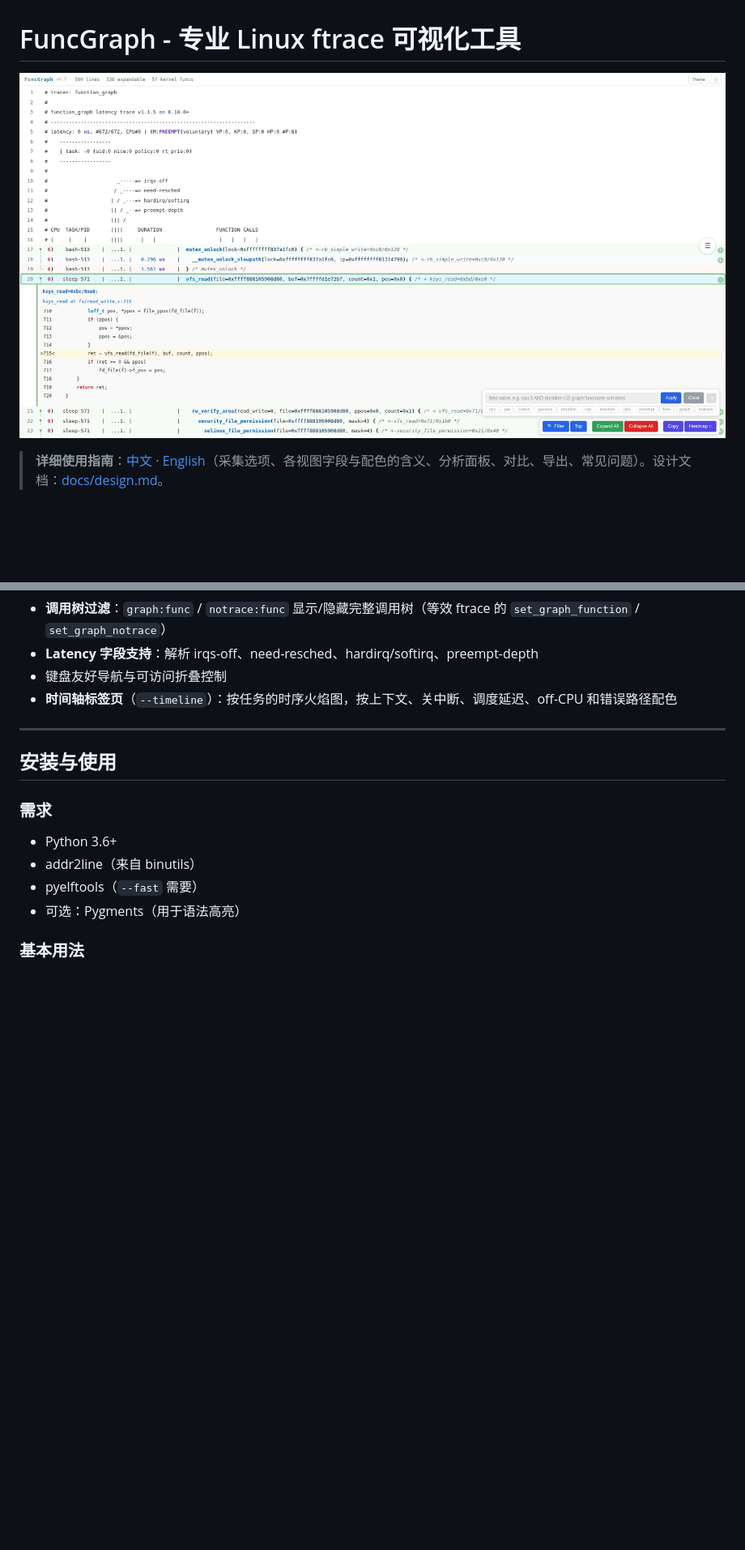
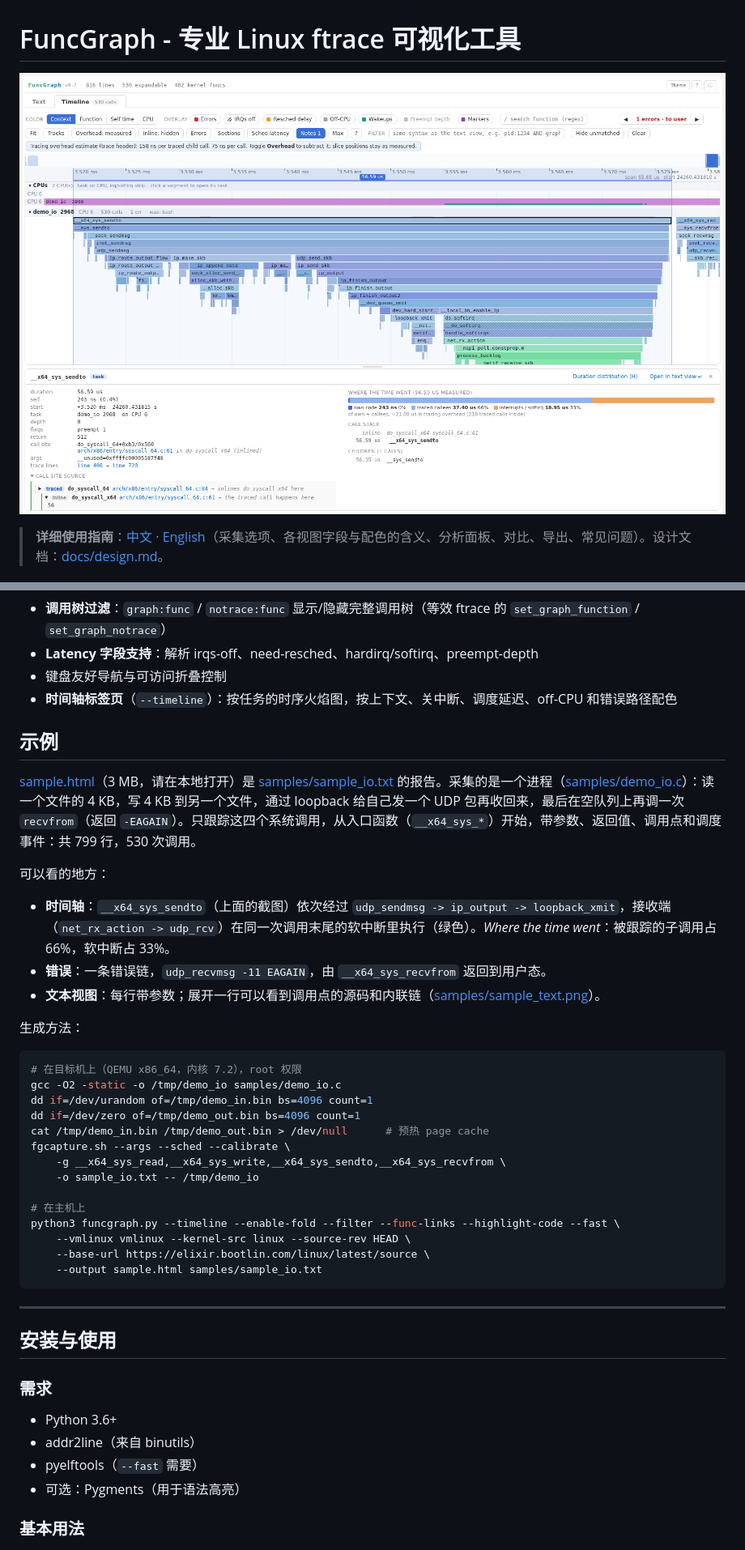
Before and after one commit to pengdonglin137/FuncGraph, a Markdown page: README.cn.md, 2 parts joined by grey strips. Shown at 81% size. GitHub-like rendering; pictures changed too: sample.png; blank space fills up the shorter version.

````diff
--- a/README.cn.md
+++ b/README.cn.md
@@ -27,6 +27,34 @@ FuncGraph 将 `function_graph` 的 ftrace 输出转换为交互式、可过滤
 - **Latency 字段支持**：解析 irqs-off、need-resched、hardirq/softirq、preempt-depth
 - 键盘友好导航与可访问折叠控制
 - **时间轴标签页**（`--timeline`）：按任务的时序火焰图，按上下文、关中断、调度延迟、off-CPU 和错误路径配色
+
+## 示例
+
+[sample.html](sample.html)（3 MB，请在本地打开）是 [samples/sample_io.txt](samples/sample_io.txt) 的报告。采集的是一个进程（[samples/demo_io.c](samples/demo_io.c)）：读一个文件的 4 KB，写 4 KB 到另一个文件，通过 loopback 给自己发一个 UDP 包再收回来，最后在空队列上再调一次 `recvfrom`（返回 `-EAGAIN`）。只跟踪这四个系统调用，从入口函数（`__x64_sys_*`）开始，带参数、返回值、调用点和调度事件：共 799 行，530 次调用。
+
+可以看的地方：
+- **时间轴**：`__x64_sys_sendto`（上面的截图）依次经过 `udp_sendmsg -> ip_output -> loopback_xmit`，接收端（`net_rx_action -> udp_rcv`）在同一次调用末尾的软中断里执行（绿色）。*Where the time went*：被跟踪的子调用占 66%，软中断占 33%。
+- **错误**：一条错误链，`udp_recvmsg -11 EAGAIN`，由 `__x64_sys_recvfrom` 返回到用户态。
+- **文本视图**：每行带参数；展开一行可以看到调用点的源码和内联链（[samples/sample_text.png](samples/sample_text.png)）。
+
+生成方法：
+
+```bash
+# 在目标机上（QEMU x86_64，内核 7.2），root 权限
+gcc -O2 -static -o /tmp/demo_io samples/demo_io.c
+dd if=/dev/urandom of=/tmp/demo_in.bin bs=4096 count=1
+dd if=/dev/zero of=/tmp/demo_out.bin bs=4096 count=1
+cat /tmp/demo_in.bin /tmp/demo_out.bin > /dev/null      # 预热 page cache
+fgcapture.sh --args --sched --calibrate \
+    -g __x64_sys_read,__x64_sys_write,__x64_sys_sendto,__x64_sys_recvfrom \
+    -o sample_io.txt -- /tmp/demo_io
+
+# 在主机上
+python3 funcgraph.py --timeline --enable-fold --filter --func-links --highlight-code --fast \
+    --vmlinux vmlinux --kernel-src linux --source-rev HEAD \
+    --base-url https://elixir.bootlin.com/linux/latest/source \
+    --output sample.html samples/sample_io.txt
+```
 
 ---
 
````
Also changed, not shown: other parts of README.cn.md (+4 -2 lines), README.md (+32 -2 lines), samples/sample_text.png (added), 5 other files.
